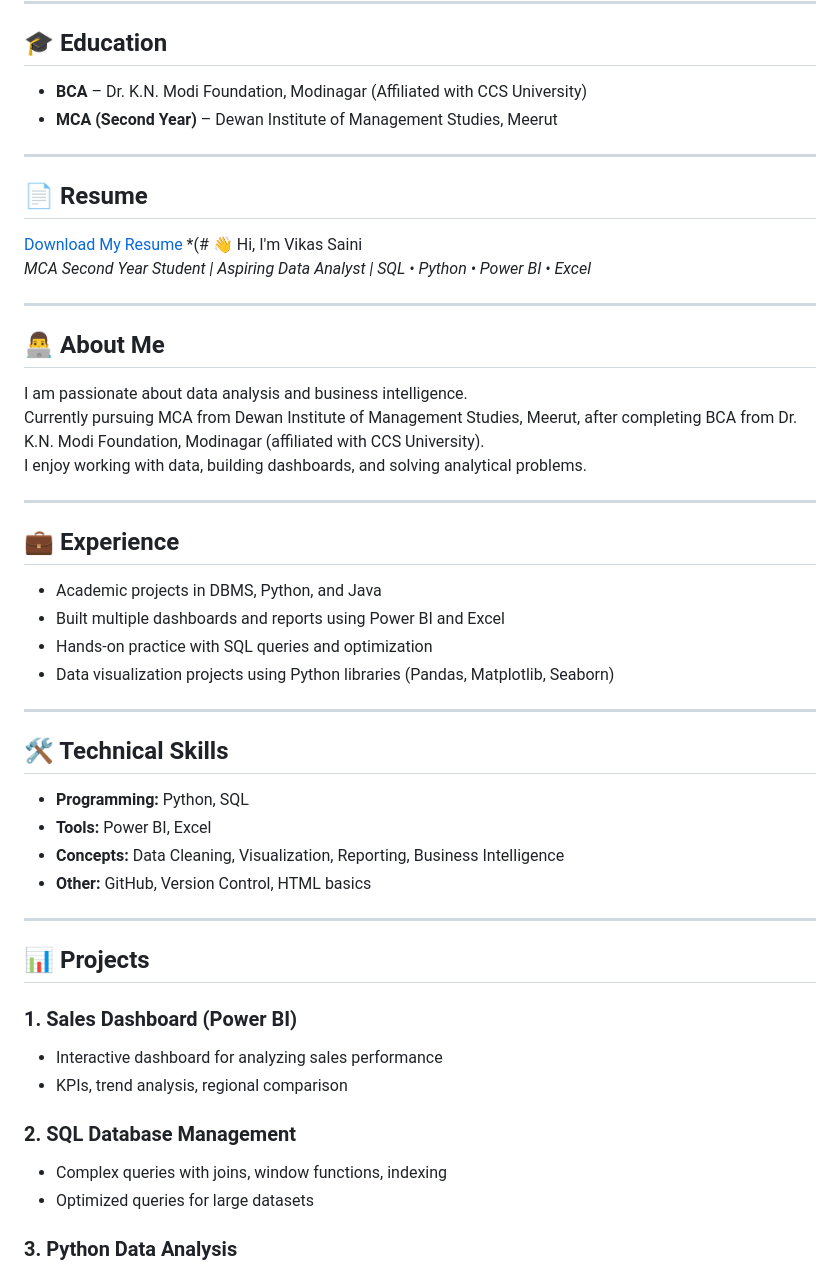
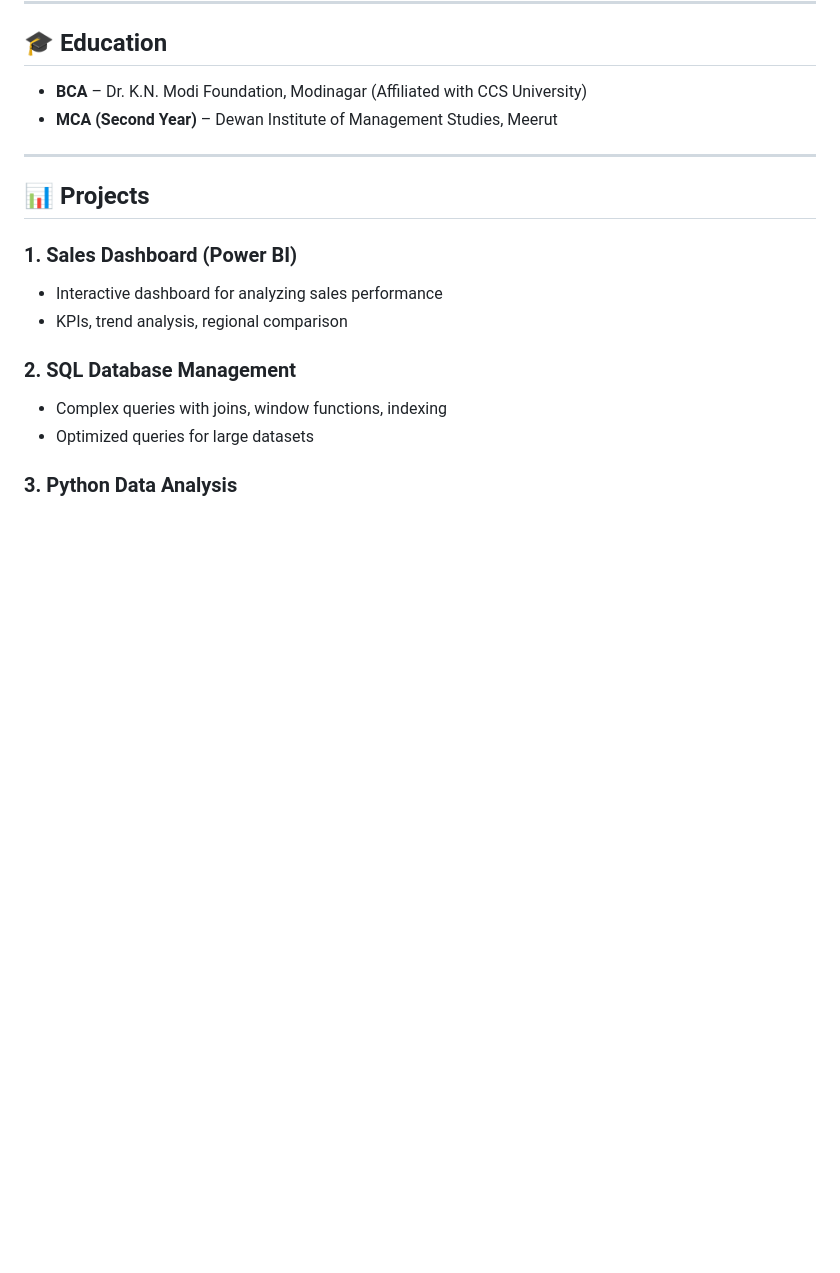
Before and after one commit to vikassaini826798-design/vikas-saini-portfolio, a Markdown page: README.md, the part around one of its changes. Drawn GitHub-style; blank space fills up the shorter version.

```diff
--- a/README.md
+++ b/README.md
@@ -59,34 +59,6 @@ I enjoy working with data, building dashboards, and solving analytical problems.
 
 ---
 
-## 📄 Resume
-[Download My Resume](#) *(# 👋 Hi, I'm Vikas Saini
-*MCA Second Year Student | Aspiring Data Analyst | SQL • Python • Power BI • Excel*
-
----
-
-## 👨‍💻 About Me
-I am passionate about data analysis and business intelligence.
-Currently pursuing MCA from Dewan Institute of Management Studies, Meerut, after completing BCA from Dr. K.N. Modi Foundation, Modinagar (affiliated with CCS University).
-I enjoy working with data, building dashboards, and solving analytical problems.
-
----
-
-## 💼 Experience
-- Academic projects in DBMS, Python, and Java
-- Built multiple dashboards and reports using Power BI and Excel
-- Hands-on practice with SQL queries and optimization
-- Data visualization projects using Python libraries (Pandas, Matplotlib, Seaborn)
-
----
-
-## 🛠 Technical Skills
-- **Programming:** Python, SQL
-- **Tools:** Power BI, Excel
-- **Concepts:** Data Cleaning, Visualization, Reporting, Business Intelligence
-- **Other:** GitHub, Version Control, HTML basics
-
----
 
 ## 📊 Projects
 ### 1. Sales Dashboard (Power BI)
```
Also changed, not shown: other parts of README.md (+0 -33 lines).
